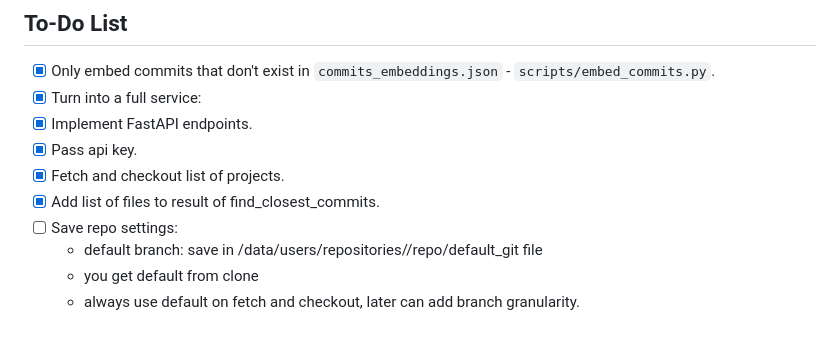
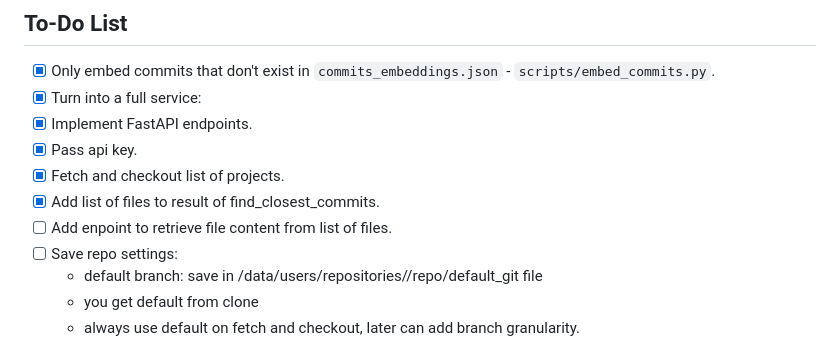
Before and after one commit to tursomari/machtiani-commit-file-retrieval, a Markdown page: README.md, the part around the change. GitHub-like rendering.

Commit message:
Update README to include task for file content retrieval
Add a new task to the to-do list for implementing an endpoint
that retrieves file content from a list of files. This ensures
that the planned feature is documented for future development.

```diff
--- a/README.md
+++ b/README.md
@@ -87,6 +87,7 @@ Use this interface to interactively test the endpoints and view their inputs and
 - [x] Pass api key.
 - [x] Fetch and checkout list of projects.
 - [x] Add list of files to result of find_closest_commits.
+- [ ] Add enpoint to retrieve file content from list of files.
 - [ ] Save repo settings:
      - default branch: save in /data/users/repositories/<project>/repo/default_git file
      - you get default from clone
```
